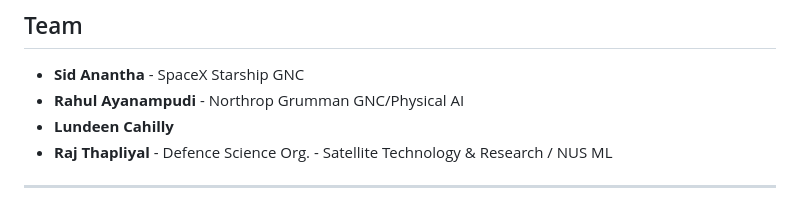
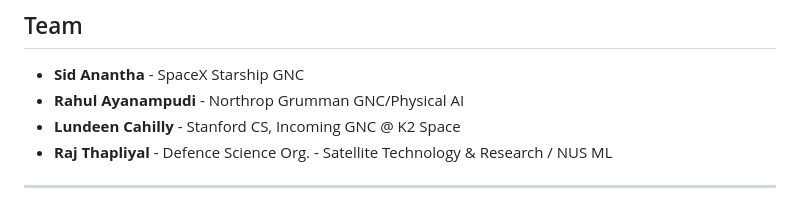
Before and after one commit to lundeen06/treesats, a Markdown page: README.md, the part around the change. Rendered like a GitHub page.

Commit message:
Update Lundeen Cahilly's affiliation in README

```diff
--- a/README.md
+++ b/README.md
@@ -307,7 +307,7 @@ Supports images, image sequences, and video (mp4/avi/mov).
 
 - **Sid Anantha** - SpaceX Starship GNC
 - **Rahul Ayanampudi** - Northrop Grumman GNC/Physical AI
-- **Lundeen Cahilly**
+- **Lundeen Cahilly** - Stanford CS, Incoming GNC @ K2 Space
 - **Raj Thapliyal** - Defence Science Org. - Satellite Technology & Research / NUS ML
 ---
 
```
